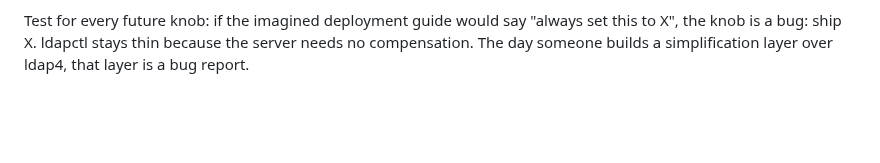
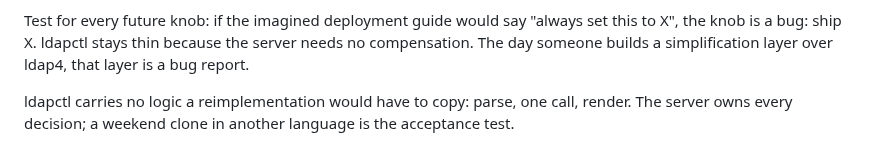
Before and after one commit to georgemarselis-nvi/pret-a-booter, a Markdown page: ldap4_design_document.md, the part around the change. Rendered like a GitHub page; blank space fills up the shorter version.

Commit message:
ldap4_design_document.md: keep it absolutely simple stupid
docs(ldap4): thin-client principle, server owns all logic

```diff
--- a/ldap4_design_document.md
+++ b/ldap4_design_document.md
@@ -1511,3 +1511,7 @@ would say "always set this to X", the knob is a bug: ship X.
 ldapctl stays thin because the server needs no compensation. The
 day someone builds a simplification layer over ldap4, that layer
 is a bug report.
+
+ldapctl carries no logic a reimplementation would have to copy:
+parse, one call, render. The server owns every decision; a weekend
+clone in another language is the acceptance test.
```
